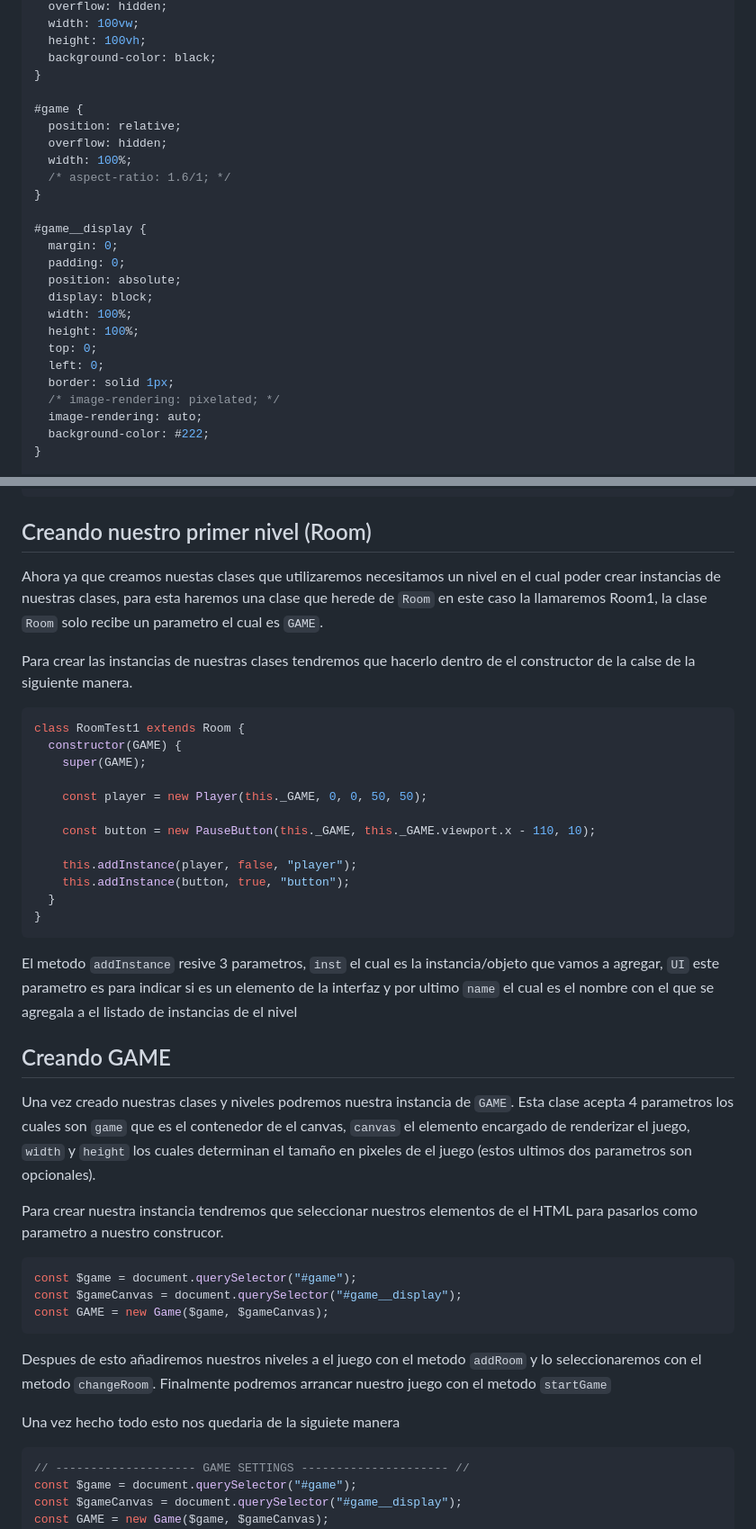
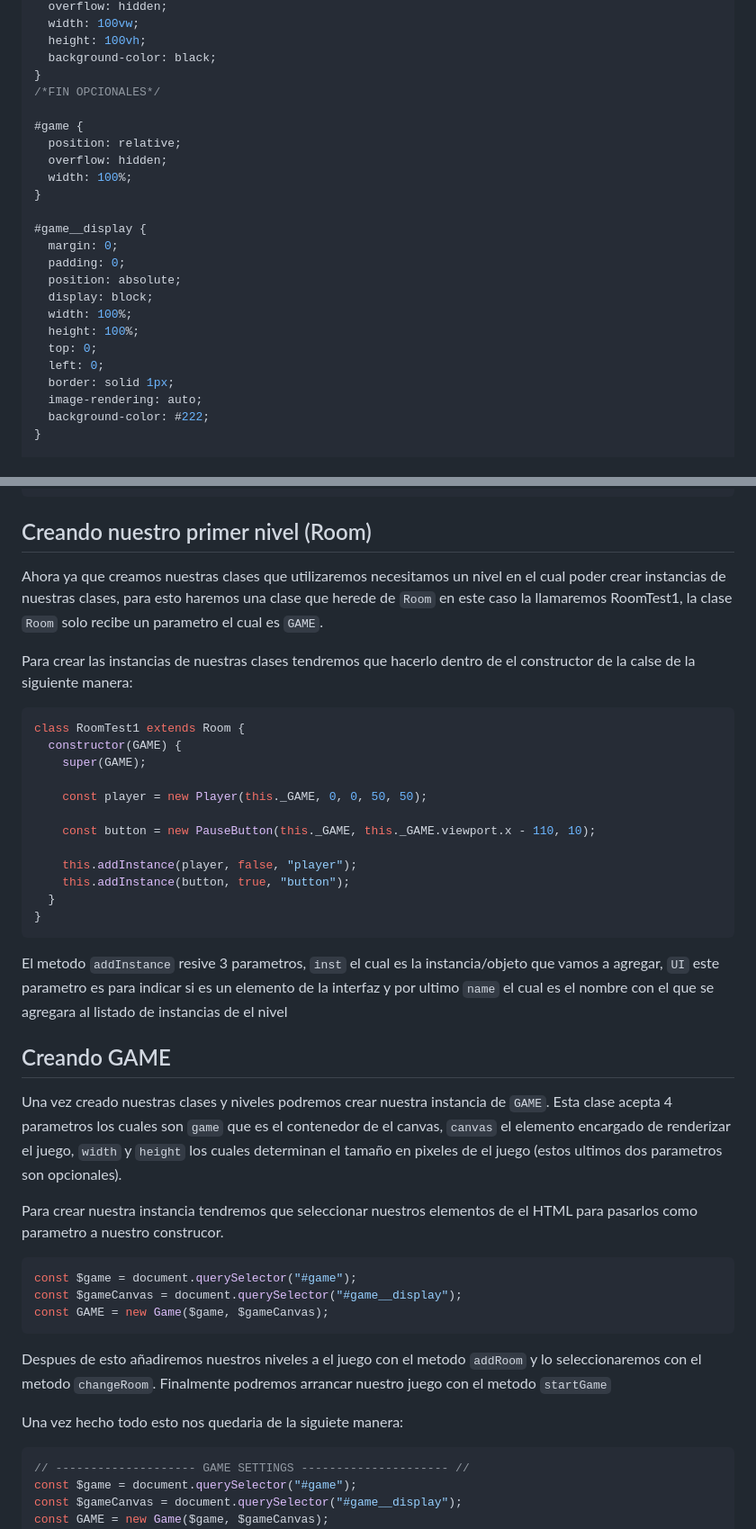
Before and after one commit to Cesar-CARV/Recreo-GameEngine, a Markdown page: README.md, 2 parts joined by grey strips. Shown at 90% size. Drawn GitHub-style.

````diff
--- a/README.md
+++ b/README.md
@@ -59,12 +63,12 @@ body {
   height: 100vh;
   background-color: black;
 }
+/*FIN OPCIONALES*/
 
 #game {
   position: relative;
   overflow: hidden;
   width: 100%;
-  /* aspect-ratio: 1.6/1; */
 }
 
 #game__display {
@@ -77,7 +81,6 @@ body {
   top: 0;
   left: 0;
   border: solid 1px;
-  /* image-rendering: pixelated; */
   image-rendering: auto;
   background-color: #222;
 }
@@ -196,9 +197,9 @@ class PauseButton extends UIButton {
 
 ## Creando nuestro primer nivel (Room)
 
-Ahora ya que creamos nuestas clases que utilizaremos necesitamos un nivel en el cual poder crear instancias de nuestras clases, para esta haremos una clase que herede de `Room` en este caso la llamaremos Room1, la clase `Room` solo recibe un parametro el cual es `GAME`.
+Ahora ya que creamos nuestras clases que utilizaremos necesitamos un nivel en el cual poder crear instancias de nuestras clases, para esto haremos una clase que herede de `Room` en este caso la llamaremos RoomTest1, la clase `Room` solo recibe un parametro el cual es `GAME`.
 
-Para crear las instancias de nuestras clases tendremos que hacerlo dentro de el constructor de la calse de la siguiente manera.
+Para crear las instancias de nuestras clases tendremos que hacerlo dentro de el constructor de la calse de la siguiente manera:
 
 ```JavaScript
 class RoomTest1 extends Room {
@@ -215,11 +216,11 @@ class RoomTest1 extends Room {
 }
 ```
 
-El metodo `addInstance` resive 3 parametros, `inst` el cual es la instancia/objeto que vamos a agregar, `UI` este parametro es para indicar si es un elemento de la interfaz y por ultimo `name` el cual es el nombre con el que se agregala a el listado de instancias de el nivel
+El metodo `addInstance` resive 3 parametros, `inst` el cual es la instancia/objeto que vamos a agregar, `UI` este parametro es para indicar si es un elemento de la interfaz y por ultimo `name` el cual es el nombre con el que se agregara al listado de instancias de el nivel
 
 ## Creando GAME
 
-Una vez creado nuestras clases y niveles podremos nuestra instancia de `GAME`. Esta clase acepta 4 parametros los cuales son `game` que es el contenedor de el canvas, `canvas` el elemento encargado de renderizar el juego, `width` y `height` los cuales determinan el tamaño en pixeles de el juego (estos ultimos dos parametros son opcionales).
+Una vez creado nuestras clases y niveles podremos crear nuestra instancia de `GAME`. Esta clase acepta 4 parametros los cuales son `game` que es el contenedor de el canvas, `canvas` el elemento encargado de renderizar el juego, `width` y `height` los cuales determinan el tamaño en pixeles de el juego (estos ultimos dos parametros son opcionales).
 
 Para crear nuestra instancia tendremos que seleccionar nuestros elementos de el HTML para pasarlos como parametro a nuestro construcor.
 
@@ -232,7 +233,7 @@ const GAME = new Game($game, $gameCanvas);
 Despues de esto añadiremos nuestros niveles a el juego
 con el metodo `addRoom` y lo seleccionaremos con el metodo `changeRoom`. Finalmente podremos arrancar nuestro juego con el metodo `startGame`
 
-Una vez hecho todo esto nos quedaria de la siguiete manera
+Una vez hecho todo esto nos quedaria de la siguiete manera:
 
 ```JavaScript
 // -------------------- GAME SETTINGS --------------------- //
````
Also changed, not shown: other parts of README.md (+24 -24 lines).
